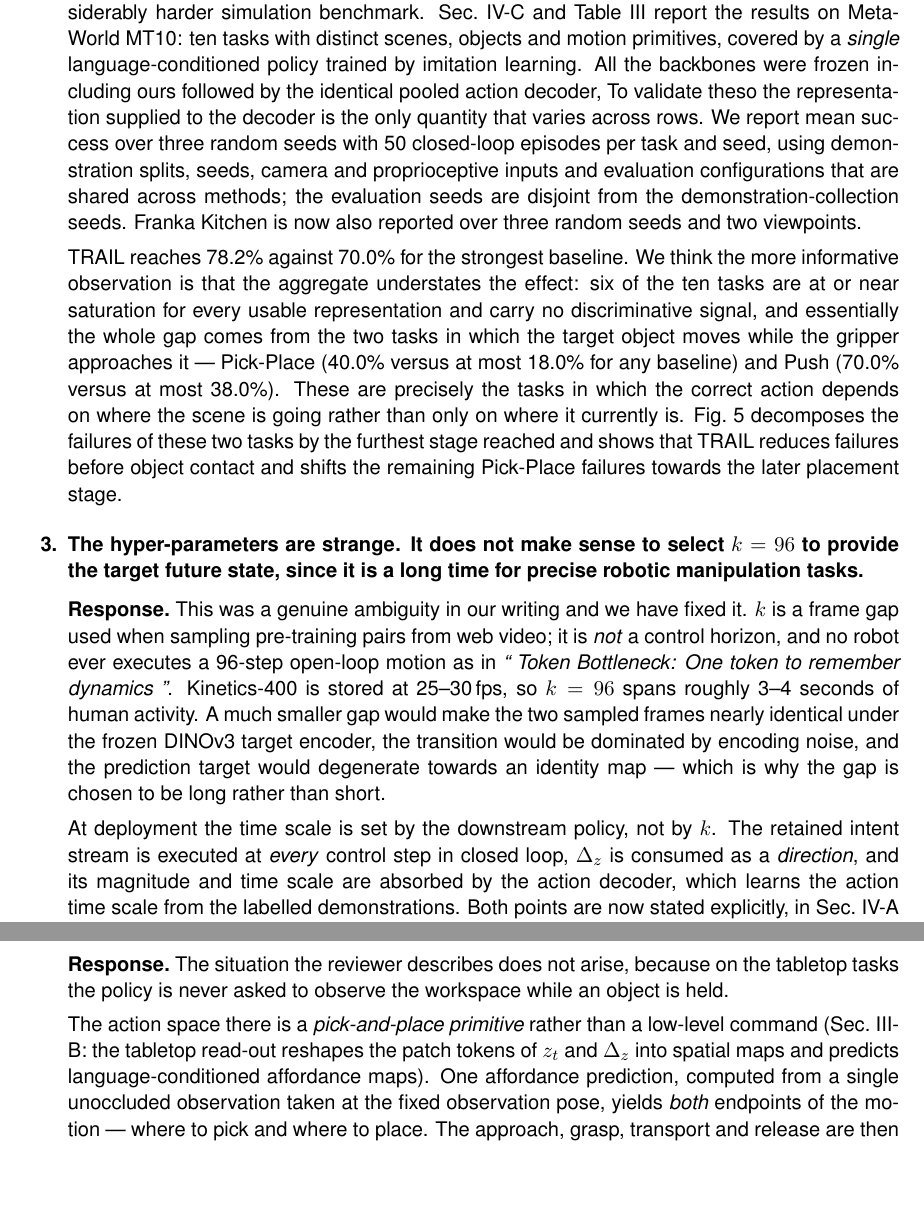
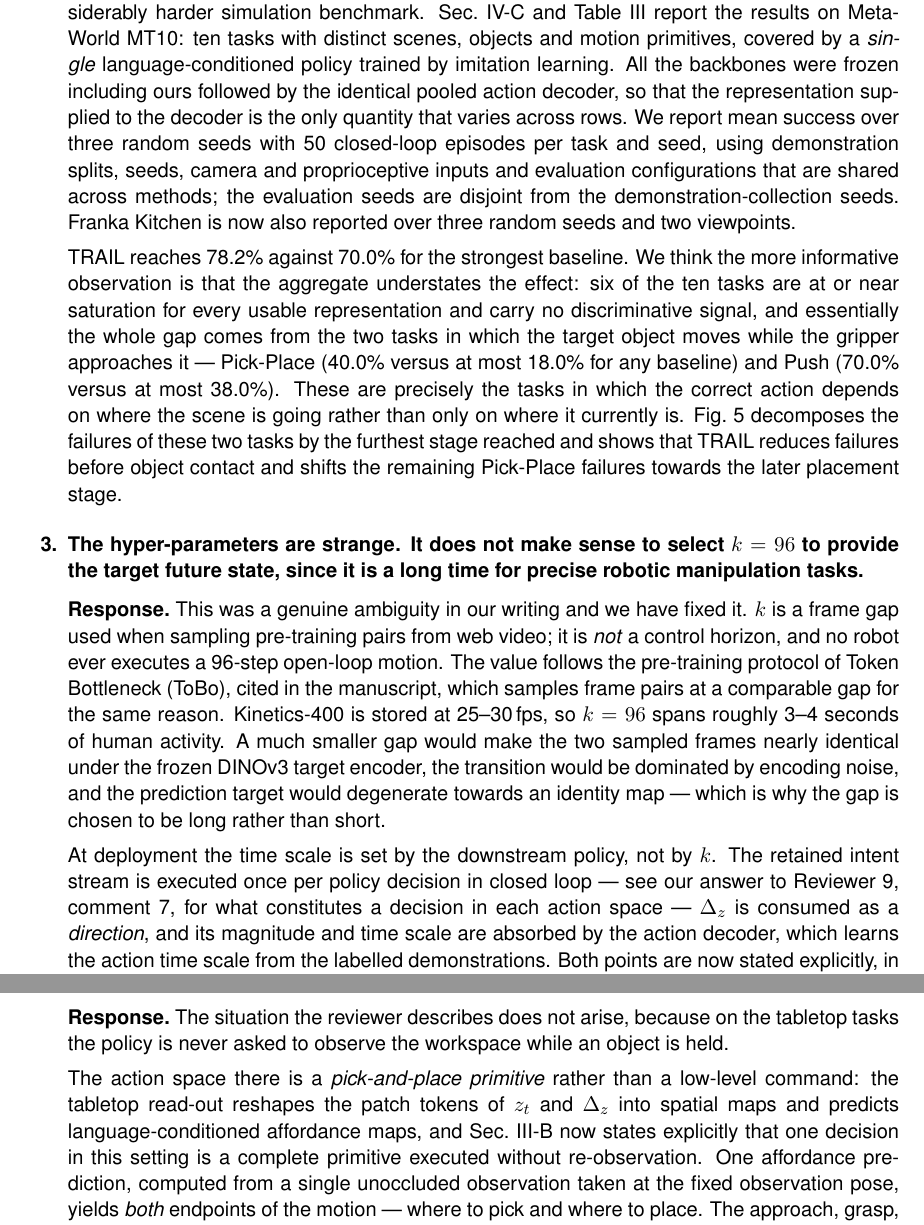
Before and after one commit to lllaaacsh/ICRA2027, a LaTeX document (response_letter.tex): two parts of pages 2 and 4 of 6, joined at a grey line, cut so that both start at the same text, the shorter picture padded with empty space. Compiled offline with pdfLaTeX.

Commit message:
Drop the affordance comment and repair the Overleaf edits
Remove Reviewer 9's affordance-visualisation item: the figure was not
actually changed, so the response claiming it had been replaced was
wrong. R9 now has ten items.

Point the occlusion and predictor-frequency answers at the sentence
just added to Sec. III-B, and align the tail of Reviewer 8 comment 3,
which still said "every control step".

Repair three mechanical breakages from the Overleaf round: a missing
verb and a dangling "Sec. II-B." fragment in the R8-1 marker, the
spliced "To validate theso the" in R8-2, and mismatched quotes in R8-3,
where the ToBo attribution also moved off the clause that read as if
ToBo executed 96-step open-loop motions.

Co-Authored-By: Claude Opus 5 <noreply@anthropic.com>

```diff
--- a/response_letter.tex
+++ b/response_letter.tex
@@ -144,7 +144,7 @@ Sec.~II-B.}}
 \item \C{The Franka Kitchen simulation is too simple to validate the effectiveness of this method.
 The authors should provide more simulation results.}
 \R{Thanks for your suggestion. We have conducted another experiment on a considerably harder simulation benchmark. Sec.~IV-C
-and Table~III report the results on Meta-World MT10: ten tasks with distinct scenes, objects and motion primitives, covered by a \emph{single} language-conditioned policy trained by imitation learning. All the backbones were frozen including ours followed by the identical pooled action decoder, To validate theso the representation supplied to the decoder is the only quantity that varies across rows. We report mean success over
+and Table~III report the results on Meta-World MT10: ten tasks with distinct scenes, objects and motion primitives, covered by a \emph{single} language-conditioned policy trained by imitation learning. All the backbones were frozen including ours followed by the identical pooled action decoder, so that the representation supplied to the decoder is the only quantity that varies across rows. We report mean success over
 three random seeds with 50 closed-loop episodes per task and seed, using demonstration splits,
 seeds, camera and proprioceptive inputs and evaluation configurations that are shared across
 methods; the evaluation seeds are disjoint from the demonstration-collection seeds. Franka Kitchen
@@ -164,15 +164,18 @@ shifts the remaining Pick-Place failures towards the later placement stage.}
 target future state, since it is a long time for precise robotic manipulation tasks.}
 \R{This was a genuine ambiguity in our writing and we have fixed it. $k$ is a frame gap used when
 sampling pre-training pairs from web video; it is \emph{not} a control horizon, and no robot ever
-executes a 96-step open-loop motion as in \textit{“ Token Bottleneck: One
-token to remember dynamics "}. Kinetics-400 is stored at 25--30\,fps, so $k=96$ spans roughly
+executes a 96-step open-loop motion. The value follows the pre-training protocol of Token
+Bottleneck (ToBo), cited in the manuscript, which samples frame pairs at a comparable gap for the
+same reason.
+Kinetics-400 is stored at 25--30\,fps, so $k=96$ spans roughly
 3--4 seconds of human activity. A much smaller gap would make the two sampled frames nearly
 identical under the frozen DINOv3 target encoder, the transition would be dominated by encoding
 noise, and the prediction target would degenerate towards an identity map --- which is why the gap
 is chosen to be long rather than short.
 
 At deployment the time scale is set by the downstream policy, not by $k$. The retained intent
-stream is executed at \emph{every} control step in closed loop, $\Delta_z$ is consumed as a
+stream is executed once per policy decision in closed loop --- see our answer to Reviewer~9,
+comment~7, for what constitutes a decision in each action space --- $\Delta_z$ is consumed as a
 \emph{direction}, and its magnitude and time scale are absorbed by the action decoder, which learns
 the action time scale from the labelled demonstrations. Both points are now stated explicitly, in
 Sec.~IV-A where $k$ is introduced and in Sec.~III-B where deployment is described.}
@@ -279,11 +282,12 @@ region after grasping, when the gripper or grasped object may block the workspac
 \R{The situation the reviewer describes does not arise, because on the tabletop tasks the policy
 is never asked to observe the workspace while an object is held.
 
-The action space there is a \emph{pick-and-place primitive} rather than a low-level command
-(Sec.~III-B: the tabletop read-out reshapes the patch tokens of $z_t$ and $\Delta_z$ into spatial
-maps and predicts language-conditioned affordance maps). One affordance prediction, computed from a
-single unoccluded observation taken at the fixed observation pose, yields \emph{both} endpoints of
-the motion --- where to pick and where to place. The approach, grasp, transport and release are
+The action space there is a \emph{pick-and-place primitive} rather than a low-level command: the
+tabletop read-out reshapes the patch tokens of $z_t$ and $\Delta_z$ into spatial maps and predicts
+language-conditioned affordance maps, and Sec.~III-B now states explicitly that one decision in
+this setting is a complete primitive executed without re-observation. One affordance prediction,
+computed from a single unoccluded observation taken at the fixed observation pose, yields
+\emph{both} endpoints of the motion --- where to pick and where to place. The approach, grasp, transport and release are
 then executed as one unit, with no observation taken in between. By the time the gripper or the
 grasped object could occlude the placement region, the decision that depends on that region has
 already been made from a clean view, so occlusion cannot corrupt the policy input.
```
Also changed, not shown: response_letter.tex (23 more changed lines).
